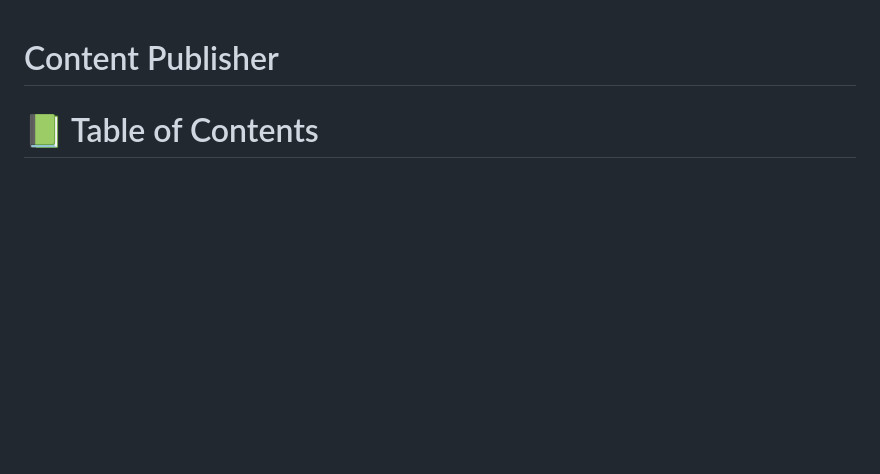
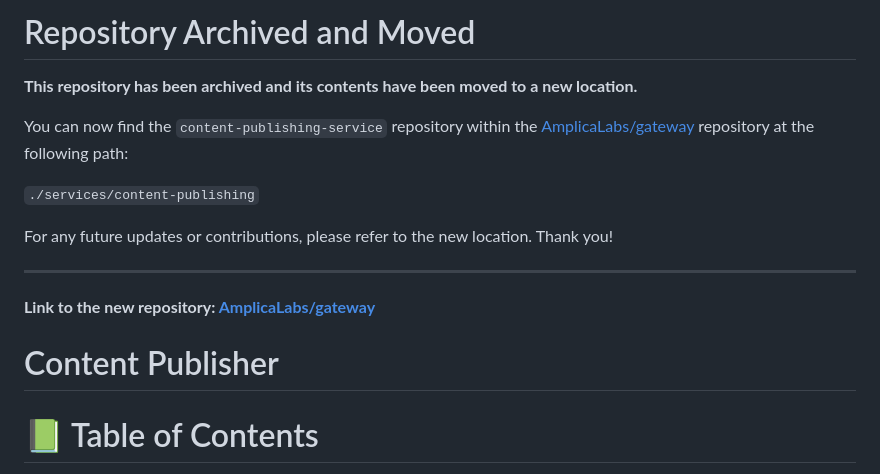
Before and after one commit to ProjectLibertyLabs/content-publishing-service, a Markdown page: README.md, the part around the change. Drawn GitHub-style; blank space fills up the shorter version.

Commit message:
Update README.md (#158)
Add archiving message to README.md

```diff
--- a/README.md
+++ b/README.md
@@ -1,3 +1,17 @@
+# Repository Archived and Moved
+
+**This repository has been archived and its contents have been moved to a new location.**
+
+You can now find the `content-publishing-service` repository within the [AmplicaLabs/gateway](https://github.com/AmplicaLabs/gateway.git) repository at the following path:
+
+`./services/content-publishing`
+
+For any future updates or contributions, please refer to the new location. Thank you!
+
+---
+
+**Link to the new repository: [AmplicaLabs/gateway](https://github.com/AmplicaLabs/gateway.git)**
+
 # Content Publisher
 
 <!-- TABLE OF CONTENTS -->
```
